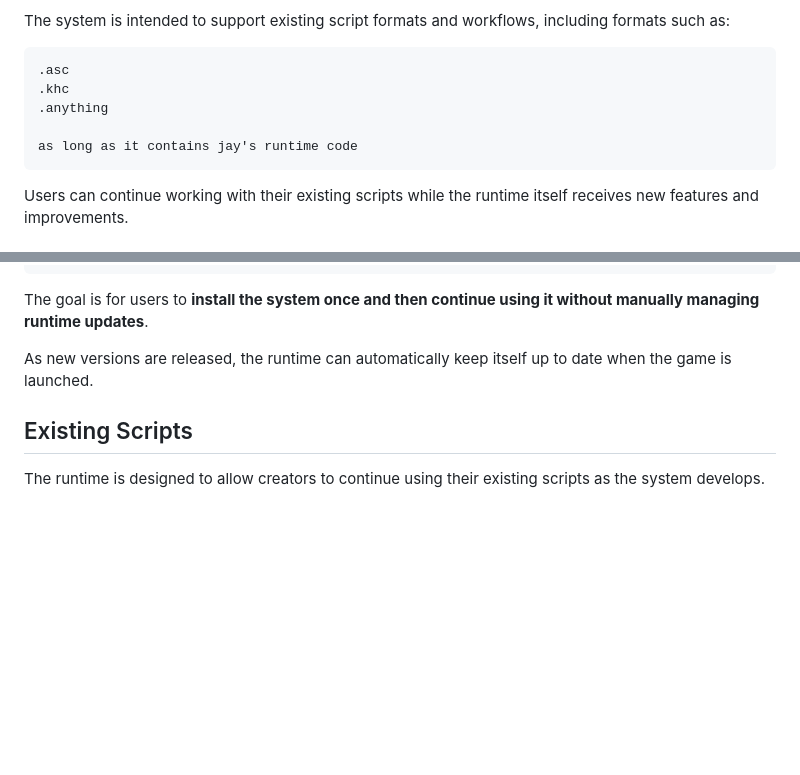
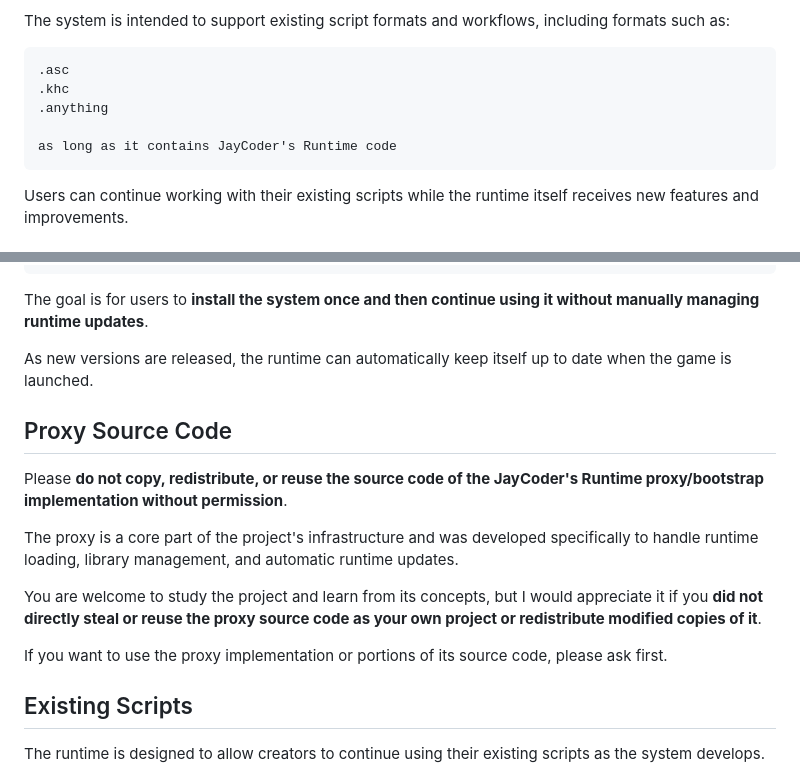
Before and after one commit to JayCoderr/JSCRuntime-Scripting-Language-for-Kingdom-Hearts-1-2-BBS, a Markdown page: README.md, 2 parts joined by grey strips. Drawn GitHub-style; blank space fills up the shorter version.

````diff
--- a/README.md
+++ b/README.md
@@ -19,7 +19,7 @@ The system is intended to support existing script formats and workflows, includi
 .khc
 .anything
 
-as long as it contains jay's runtime code
+as long as it contains JayCoder's Runtime code
 ```
 
 Users can continue working with their existing scripts while the runtime itself receives new features and improvements.
@@ -95,6 +95,16 @@ The goal is for users to **install the system once and then continue using it wi
 
 As new versions are released, the runtime can automatically keep itself up to date when the game is launched.
 
+## Proxy Source Code
+
+Please **do not copy, redistribute, or reuse the source code of the JayCoder's Runtime proxy/bootstrap implementation without permission**.
+
+The proxy is a core part of the project's infrastructure and was developed specifically to handle runtime loading, library management, and automatic runtime updates.
+
+You are welcome to study the project and learn from its concepts, but I would appreciate it if you **did not directly steal or reuse the proxy source code as your own project or redistribute modified copies of it**.
+
+If you want to use the proxy implementation or portions of its source code, please ask first.
+
 ## Existing Scripts
 
 The runtime is designed to allow creators to continue using their existing scripts as the system develops.
````
